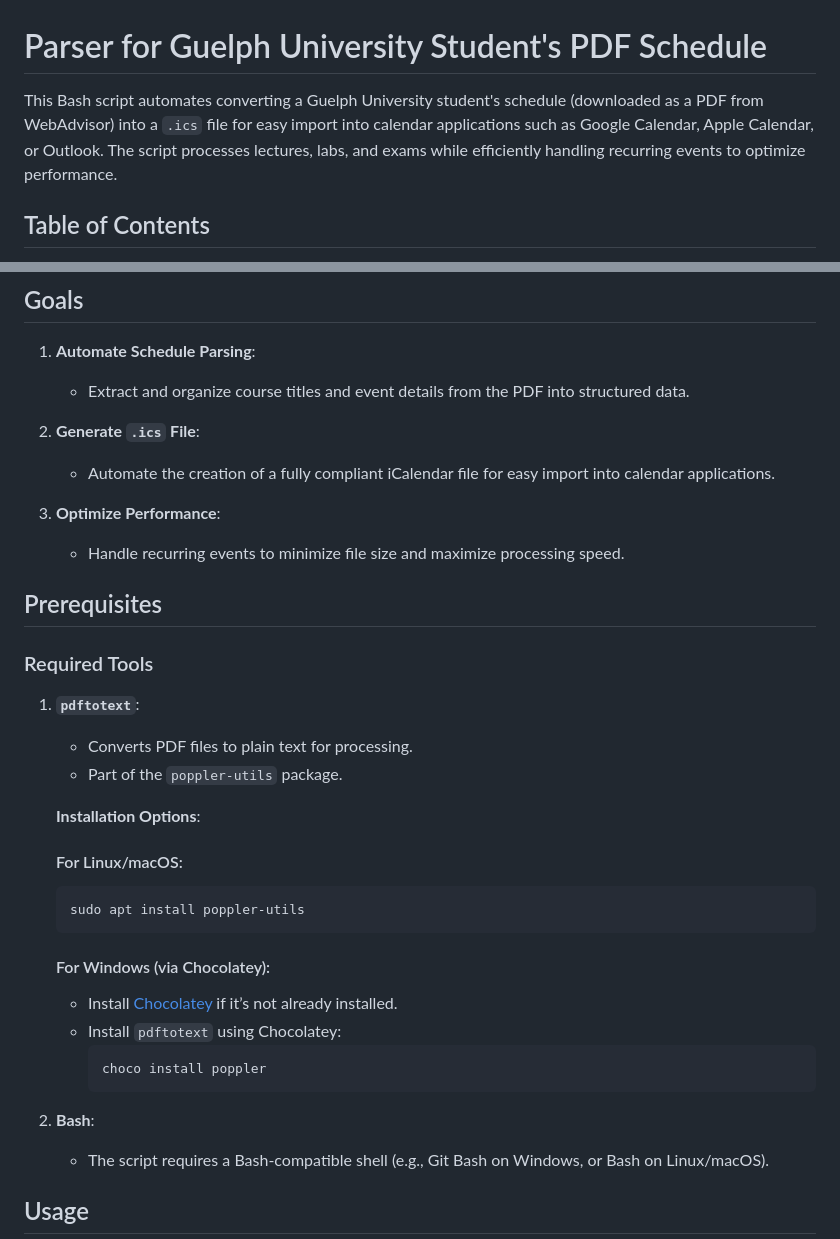
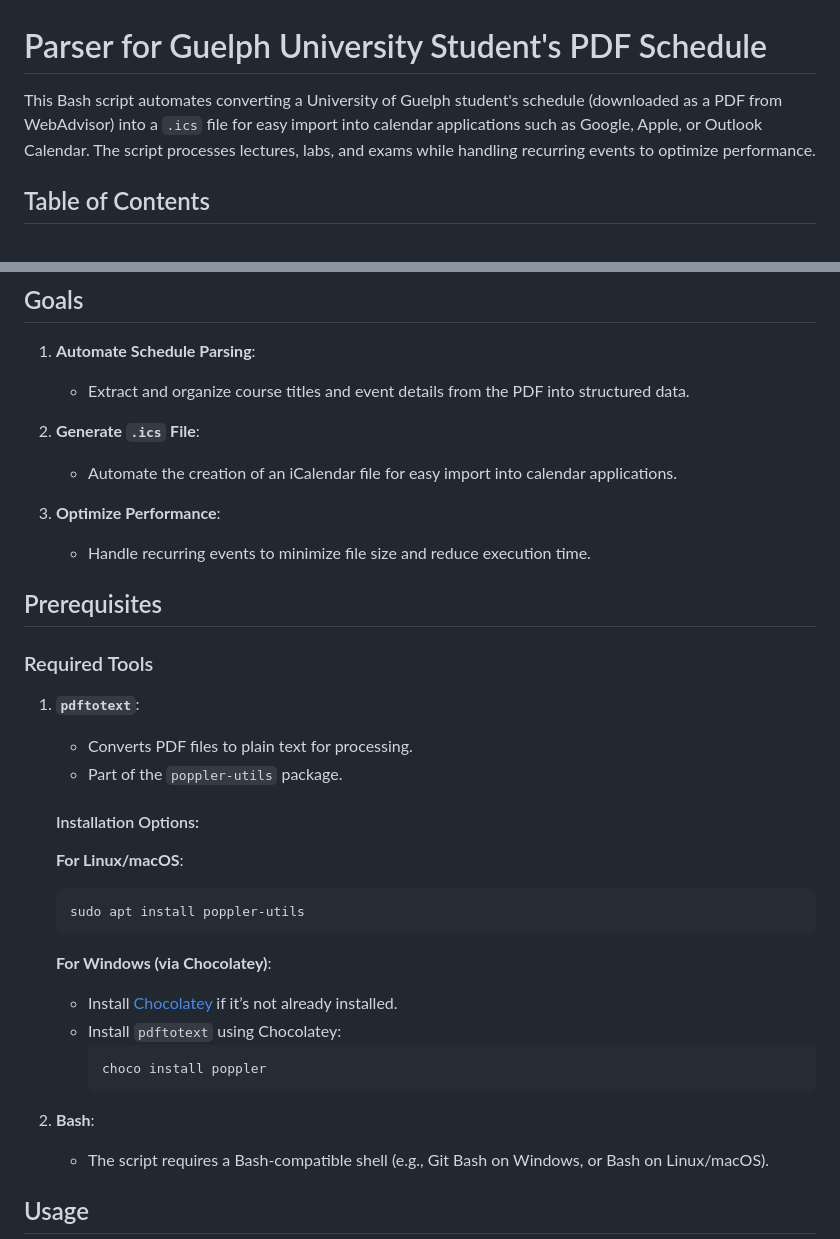
Before and after one commit to Danial-Changez/UofG_Schedule_Importer, a Markdown page: README.md, 2 parts joined by grey strips. Rendered like a GitHub page.

````diff
--- a/README.md
+++ b/README.md
@@ -1,6 +1,6 @@
 # Parser for Guelph University Student's PDF Schedule
 
-This Bash script automates converting a Guelph University student's schedule (downloaded as a PDF from WebAdvisor) into a `.ics` file for easy import into calendar applications such as Google Calendar, Apple Calendar, or Outlook. The script processes lectures, labs, and exams while efficiently handling recurring events to optimize performance.
+This Bash script automates converting a University of Guelph student's schedule (downloaded as a PDF from WebAdvisor) into a `.ics` file for easy import into calendar applications such as Google, Apple, or Outlook Calendar. The script processes lectures, labs, and exams while handling recurring events to optimize performance.
 
 ## Table of Contents
 - [Features](#features)
@@ -35,10 +35,10 @@ This Bash script automates converting a Guelph University student's schedule (do
    - Extract and organize course titles and event details from the PDF into structured data.
 
 2. **Generate `.ics` File**:
-   - Automate the creation of a fully compliant iCalendar file for easy import into calendar applications.
+   - Automate the creation of an iCalendar file for easy import into calendar applications.
 
 3. **Optimize Performance**:
-   - Handle recurring events to minimize file size and maximize processing speed.
+   - Handle recurring events to minimize file size and reduce execution time.
 
 ## Prerequisites
 
@@ -48,21 +48,20 @@ This Bash script automates converting a Guelph University student's schedule (do
    - Converts PDF files to plain text for processing.
    - Part of the `poppler-utils` package.
 
-   **Installation Options**:
+   #### Installation Options:
+   **For Linux/macOS**:
+     ```bash
+     sudo apt install poppler-utils
+     ```
 
-   #### For Linux/macOS:
-   ```bash
-   sudo apt install poppler-utils
-   ```
-
-   #### For Windows (via Chocolatey):
+   **For Windows (via Chocolatey)**:
    - Install [Chocolatey](https://ultahost.com/knowledge-base/install-chocolatey-on-windows-10/) if it’s not already installed.
    - Install `pdftotext` using Chocolatey:
      ```powershell
      choco install poppler
      ```
 
-2. **Bash**:
+3. **Bash**:
    - The script requires a Bash-compatible shell (e.g., Git Bash on Windows, or Bash on Linux/macOS).
 
 ## Usage
````
